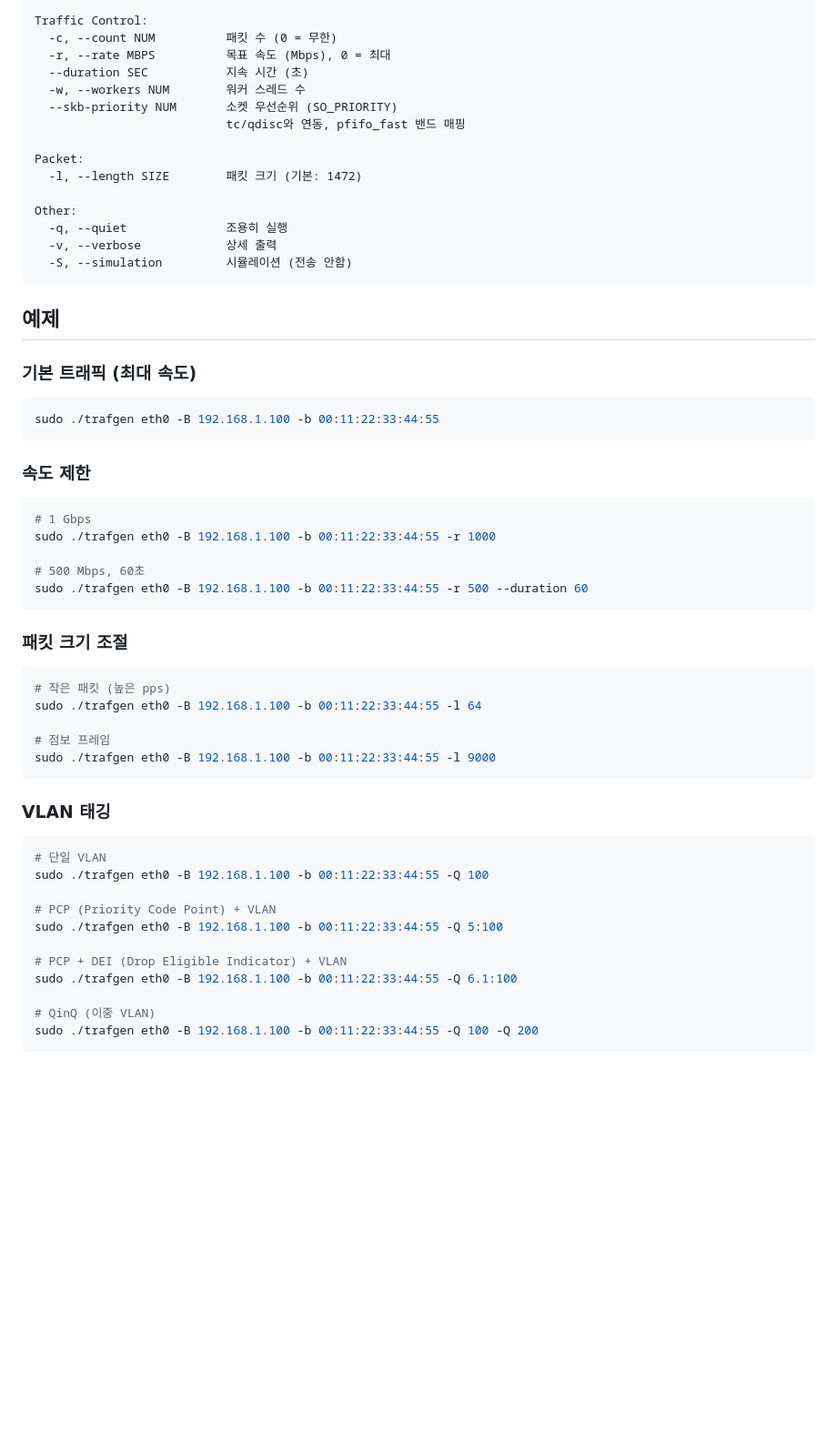
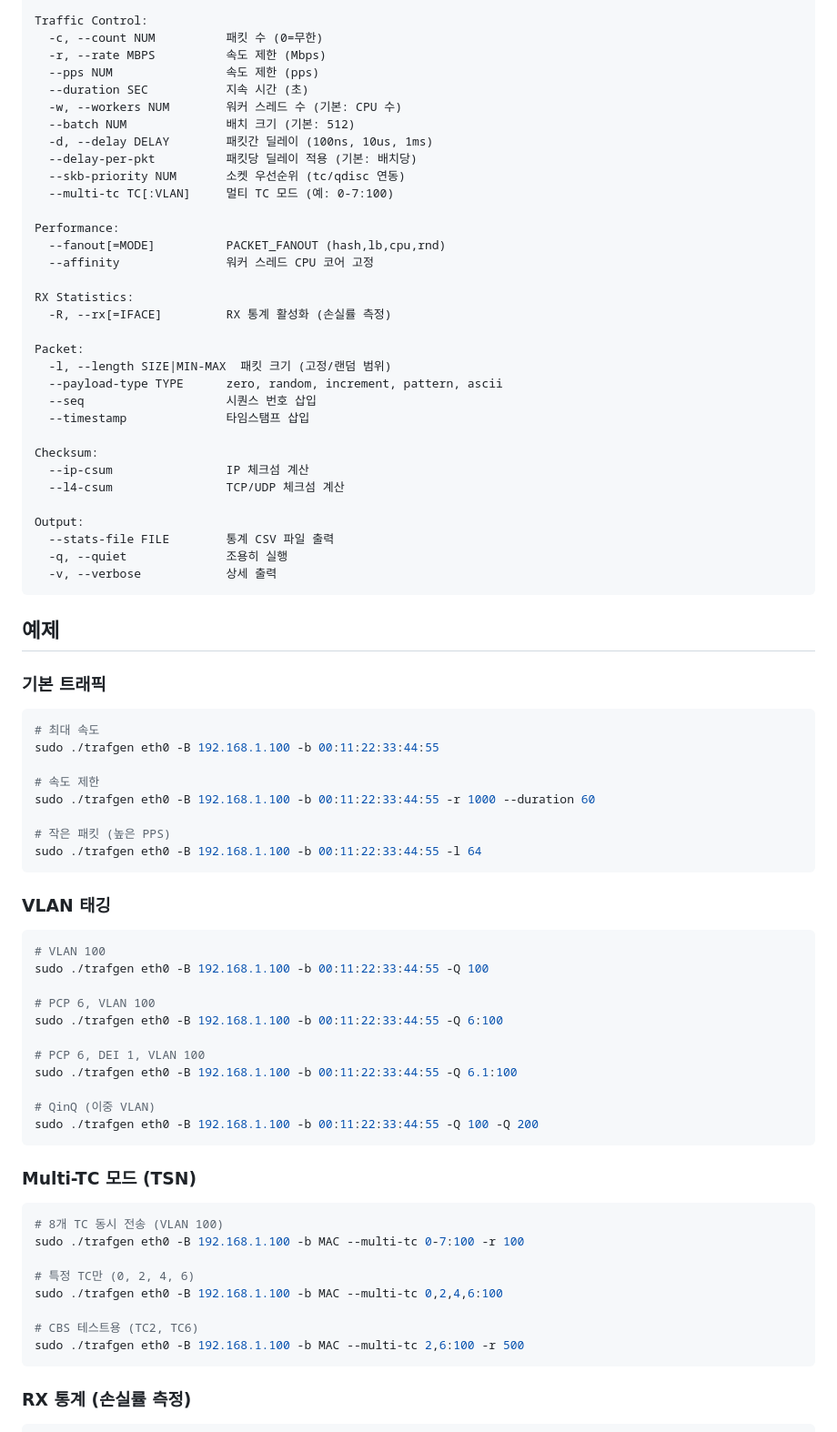
Before and after one commit to hwkim3330/traffic-generator, a Markdown page: README.md, the part around one of its changes. Shown at 91% size. Rendered like a GitHub page; blank space fills up the shorter version.

````diff
--- a/README.md
+++ b/README.md
@@ -73,62 +85,82 @@ Layer 4:
 
 Traffic Control:
-  -c, --count NUM          패킷 수 (0 = 무한)
-  -r, --rate MBPS          목표 속도 (Mbps), 0 = 최대
+  -c, --count NUM          패킷 수 (0=무한)
+  -r, --rate MBPS          속도 제한 (Mbps)
+  --pps NUM                속도 제한 (pps)
   --duration SEC           지속 시간 (초)
-  -w, --workers NUM        워커 스레드 수
-  --skb-priority NUM       소켓 우선순위 (SO_PRIORITY)
-                           tc/qdisc와 연동, pfifo_fast 밴드 매핑
+  -w, --workers NUM        워커 스레드 수 (기본: CPU 수)
+  --batch NUM              배치 크기 (기본: 512)
+  -d, --delay DELAY        패킷간 딜레이 (100ns, 10us, 1ms)
+  --delay-per-pkt          패킷당 딜레이 적용 (기본: 배치당)
+  --skb-priority NUM       소켓 우선순위 (tc/qdisc 연동)
+  --multi-tc TC[:VLAN]     멀티 TC 모드 (예: 0-7:100)
+
+Performance:
+  --fanout[=MODE]          PACKET_FANOUT (hash,lb,cpu,rnd)
+  --affinity               워커 스레드 CPU 코어 고정
+
+RX Statistics:
+  -R, --rx[=IFACE]         RX 통계 활성화 (손실률 측정)
 
 Packet:
-  -l, --length SIZE        패킷 크기 (기본: 1472)
+  -l, --length SIZE|MIN-MAX  패킷 크기 (고정/랜덤 범위)
+  --payload-type TYPE      zero, random, increment, pattern, ascii
+  --seq                    시퀀스 번호 삽입
+  --timestamp              타임스탬프 삽입
 
-Other:
+Checksum:
+  --ip-csum                IP 체크섬 계산
+  --l4-csum                TCP/UDP 체크섬 계산
+
+Output:
+  --stats-file FILE        통계 CSV 파일 출력
   -q, --quiet              조용히 실행
   -v, --verbose            상세 출력
-  -S, --simulation         시뮬레이션 (전송 안함)
 ```
 
 ## 예제
 
-### 기본 트래픽 (최대 속도)
+### 기본 트래픽
 
 ```bash
+# 최대 속도
 sudo ./trafgen eth0 -B 192.168.1.100 -b 00:11:22:33:44:55
-```
 
-### 속도 제한
+# 속도 제한
+sudo ./trafgen eth0 -B 192.168.1.100 -b 00:11:22:33:44:55 -r 1000 --duration 60
 
-```bash
-# 1 Gbps
-sudo ./trafgen eth0 -B 192.168.1.100 -b 00:11:22:33:44:55 -r 1000
-
-# 500 Mbps, 60초
-sudo ./trafgen eth0 -B 192.168.1.100 -b 00:11:22:33:44:55 -r 500 --duration 60
-```
-
-### 패킷 크기 조절
-
-```bash
-# 작은 패킷 (높은 pps)
+# 작은 패킷 (높은 PPS)
 sudo ./trafgen eth0 -B 192.168.1.100 -b 00:11:22:33:44:55 -l 64
-
-# 점보 프레임
-sudo ./trafgen eth0 -B 192.168.1.100 -b 00:11:22:33:44:55 -l 9000
 ```
 
 ### VLAN 태깅
 
 ```bash
-# 단일 VLAN
+# VLAN 100
 sudo ./trafgen eth0 -B 192.168.1.100 -b 00:11:22:33:44:55 -Q 100
 
-# PCP (Priority Code Point) + VLAN
-sudo ./trafgen eth0 -B 192.168.1.100 -b 00:11:22:33:44:55 -Q 5:100
+# PCP 6, VLAN 100
+sudo ./trafgen eth0 -B 192.168.1.100 -b 00:11:22:33:44:55 -Q 6:100
 
-# PCP + DEI (Drop Eligible Indicator) + VLAN
+# PCP 6, DEI 1, VLAN 100
 sudo ./trafgen eth0 -B 192.168.1.100 -b 00:11:22:33:44:55 -Q 6.1:100
 
 # QinQ (이중 VLAN)
 sudo ./trafgen eth0 -B 192.168.1.100 -b 00:11:22:33:44:55 -Q 100 -Q 200
 ```
 
+### Multi-TC 모드 (TSN)
+
+```bash
+# 8개 TC 동시 전송 (VLAN 100)
+sudo ./trafgen eth0 -B 192.168.1.100 -b MAC --multi-tc 0-7:100 -r 100
+
+# 특정 TC만 (0, 2, 4, 6)
+sudo ./trafgen eth0 -B 192.168.1.100 -b MAC --multi-tc 0,2,4,6:100
+
+# CBS 테스트용 (TC2, TC6)
+sudo ./trafgen eth0 -B 192.168.1.100 -b MAC --multi-tc 2,6:100 -r 500
+```
+
+### RX 통계 (손실률 측정)
+
````
Also changed, not shown: other parts of README.md (+137 -87 lines).
